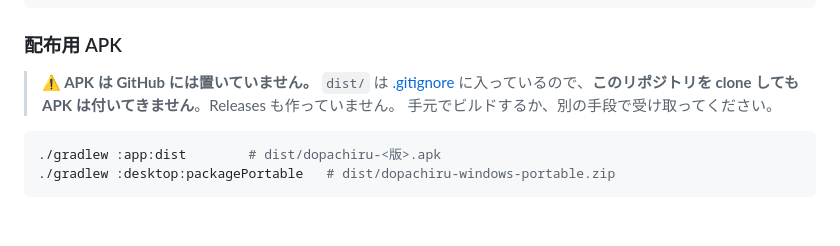
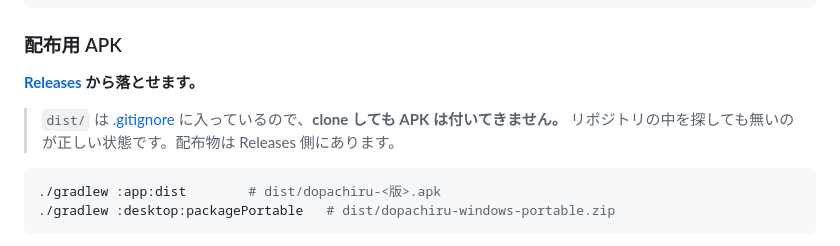
Before and after one commit to togarinozawa/doapchill, a Markdown page: README.md, the part around the change. GitHub-like rendering; blank space fills up the shorter version.

Commit message:
README から Releases を指す
v0.8.0 を Releases に上げたので、直前に書いた
「置いていません」が今度は逆に嘘になった。

Co-Authored-By: Claude Opus 5 <noreply@anthropic.com>

````diff
--- a/README.md
+++ b/README.md
@@ -66,10 +66,10 @@ adb install -r dist/dopachiru-0.8.0.apk
 
 ### 配布用 APK
 
-> **⚠ APK は GitHub には置いていません。**
-> `dist/` は [.gitignore](.gitignore) に入っているので、**このリポジトリを
-> clone しても APK は付いてきません**。Releases も作っていません。
-> 手元でビルドするか、別の手段で受け取ってください。
+**[Releases](https://github.com/togarinozawa/doapchill/releases) から落とせます。**
+
+> `dist/` は [.gitignore](.gitignore) に入っているので、**clone しても APK は付いてきません。**
+> リポジトリの中を探しても無いのが正しい状態です。配布物は Releases 側にあります。
 
 ```bash
 ./gradlew :app:dist        # dist/dopachiru-<版>.apk
````
